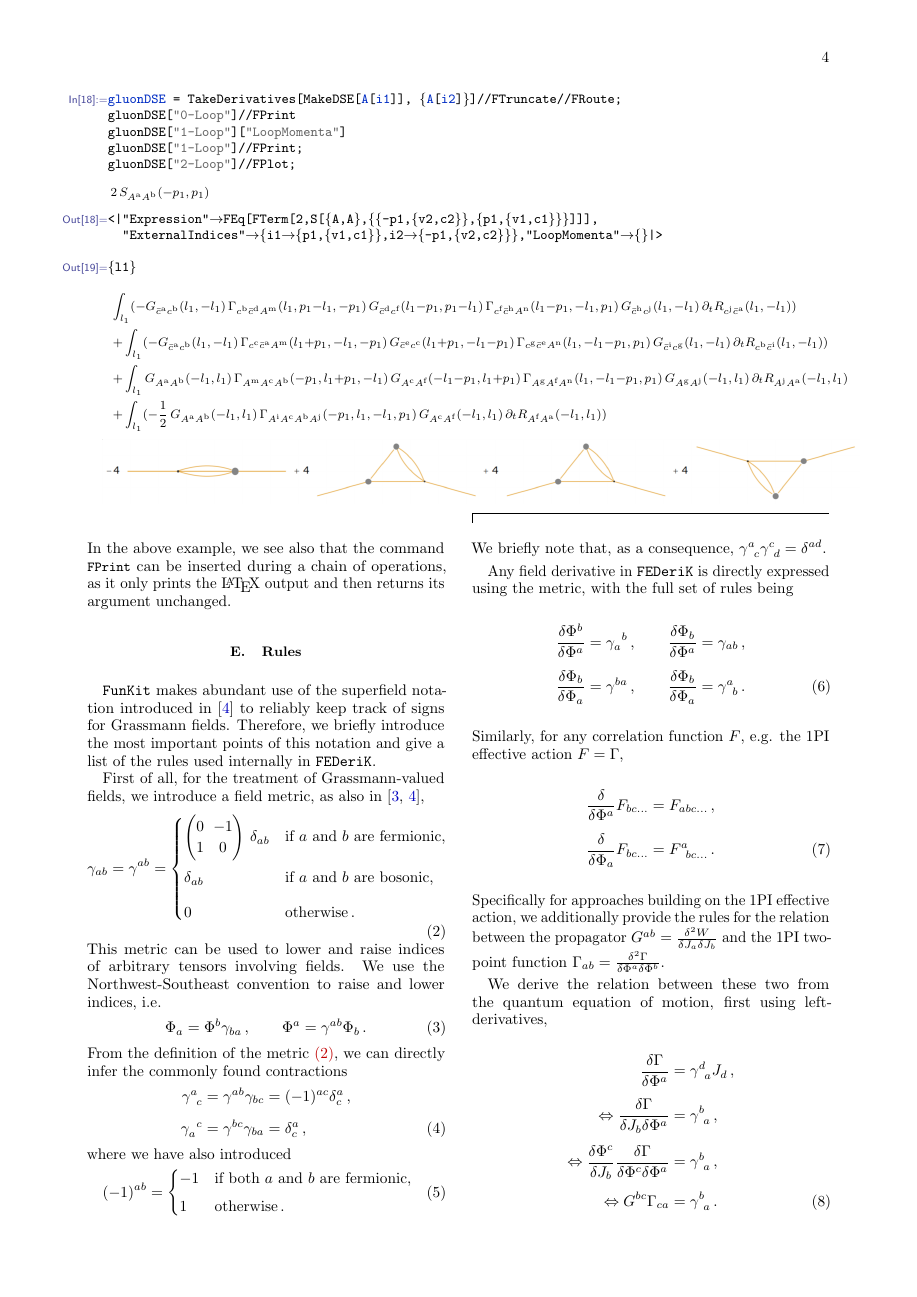
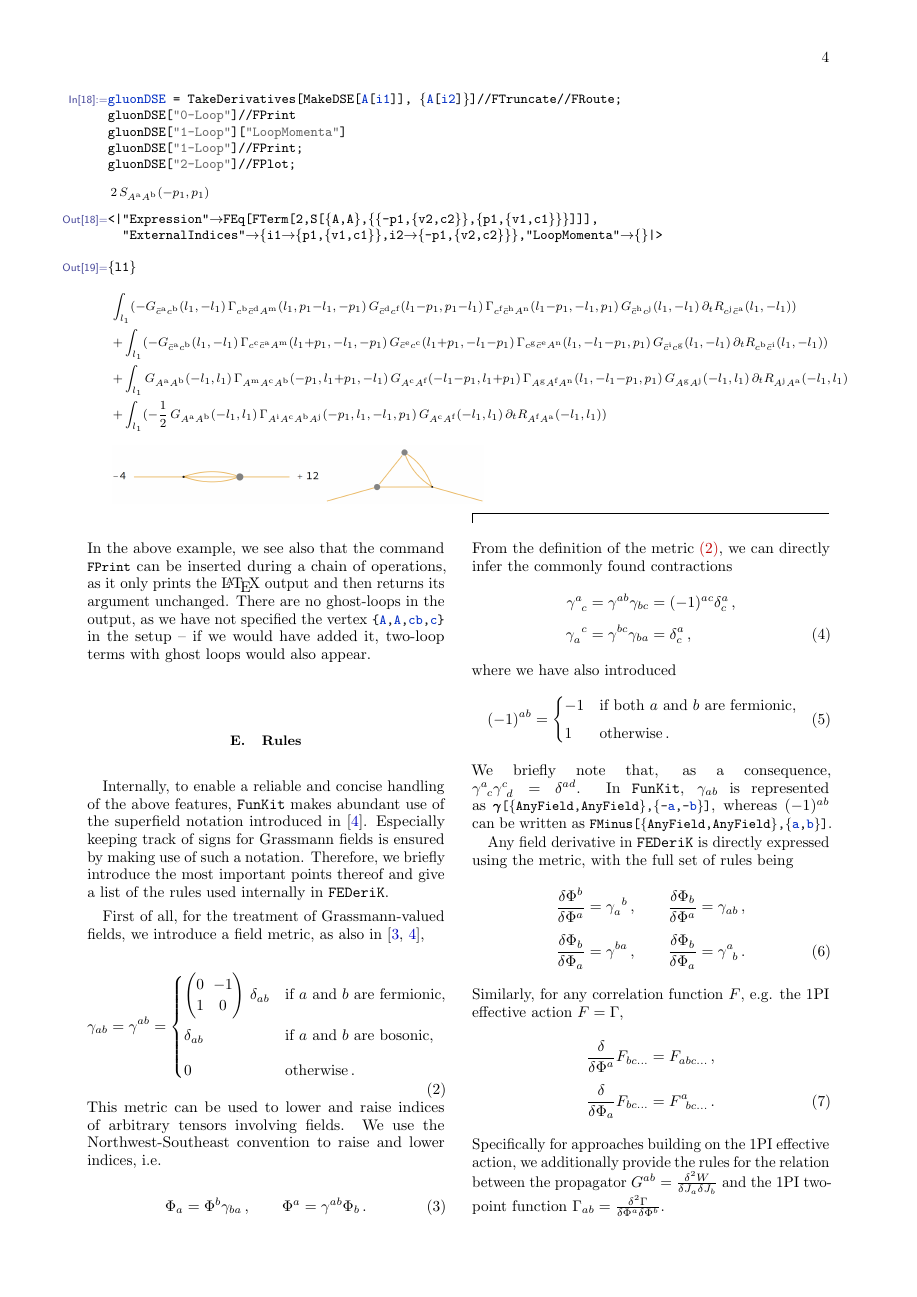
Before and after one commit to satfra/FunKit, a LaTeX paper (publication/FunKit.tex): page 4 of 7. Compiled offline with pdfLaTeX.

Commit message:
Signed-off-by: Franz R. Sattler <sattler@thphys.uni-heidelberg.de>

```diff
--- a/publication/FunKit.tex
+++ b/publication/FunKit.tex
@@ -572,12 +575,12 @@ gluonDSE = \mmaDef{TakeDerivatives}[\mmaDef{MakeDSE}[A[i1]], \{A[i2]\}]//\mmaDef
 \end{aligned}
 		$
 	}
-\put(-215,-90){\includegraphics[width=1.02\linewidth]{Mathematica_Gluon2P_4.png}}
+\put(-209,-90){\includegraphics[width=0.5\linewidth]{Mathematica_Gluon2P_4.png}}
 \end{equation*}
 \end{minipage}
 \end{widetext}
 %
-In the above example, we see also that the command \mathem{\mmaDef{FPrint}} can be inserted during a chain of operations, as it only prints the \LaTeX\xspace output and then returns its argument unchanged.
+In the above example, we see also that the command \mathem{\mmaDef{FPrint}} can be inserted during a chain of operations, as it only prints the \LaTeX\xspace output and then returns its argument unchanged. There are no ghost-loops in the output, as we have not specified the vertex \mathem{{A,A,cb,c}} in the setup -- if we would have added it, two-loop terms with ghost loops would also appear.
 
 
 
@@ -585,7 +588,7 @@ In the above example, we see also that the command \mathem{\mmaDef{FPrint}} can
 \subsection{Rules}
 \label{sec:FEDeriK_rules}
 
-\FunKit makes abundant use of the superfield notation introduced in \cite{Pawlowski:2005xe} to reliably keep track of signs for Grassmann fields. Therefore, we briefly introduce the most important points of this notation and give a list of the rules used internally in \FEDeriK.
+Internally, to enable a reliable and concise handling of the above features, \FunKit makes abundant use of the superfield notation introduced in \cite{Pawlowski:2005xe}. Especially keeping track of signs for Grassmann fields is ensured by making use of such a notation. Therefore, we briefly introduce the most important points thereof and give a list of the rules used internally in \FEDeriK.
 
 First of all, for the treatment of Grassmann-valued fields, we introduce a field metric, as also in \cite{Pawlowski:2005xe, Braun:2025gvq},
 %
@@ -630,6 +633,8 @@ where we have also introduced
 \end{equation}
 %
 We briefly note that, as a consequence, $\gamma^{a}_{\phantom{a}c}\gamma^{c}_{\phantom{c}d} = \delta^{ad}$.
+In \FunKit, $\gamma_{ab}$ is represented\linebreak as \mmaInlineCell{Input}{\mmaDef{\(\pmb{\gamma}\)}[\{\mmaDef{AnyField},\mmaDef{AnyField}\},\{-a,-b\}]}, whereas $(-1)^{ab}$ can be written as \mmaInlineCell{Input}{\mmaDef{FMinus}[\{\mmaDef{AnyField},\mmaDef{AnyField}\},\{a,b\}]}.
+
 
 Any field derivative in \FEDeriK is directly expressed using the metric, with the full set of rules being
 %
```
Also changed, not shown: publication/figures/Mathematica_Gluon2P_4.png, publication/FunKit.tex (20 more changed lines), 7 other files.
